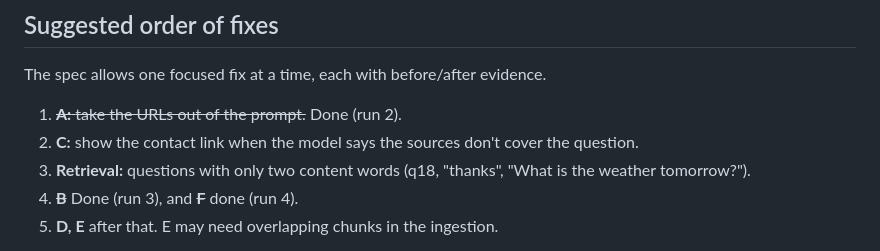
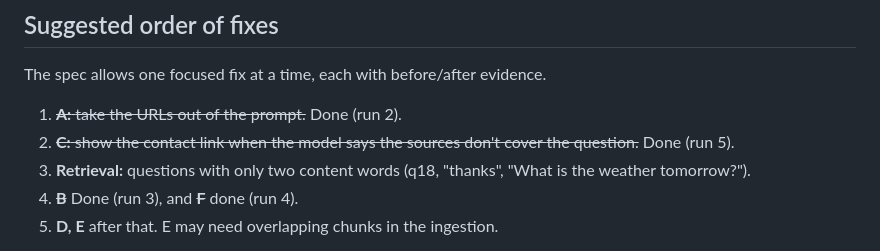
Before and after one commit to ShiriSalman/ReDi-Chatbot, a Markdown page: docs/task8_findings.md, the part around the change. Rendered like a GitHub page.

Commit message:
Mark finding C as done in the Task 8 fix list

```diff
--- a/docs/task8_findings.md
+++ b/docs/task8_findings.md
@@ -115,8 +115,8 @@ Run with the same model, after `specs/task8_fix_contact_link_not_covered.md`.
 The spec allows one focused fix at a time, each with before/after evidence.
 
 1. ~~**A:** take the URLs out of the prompt.~~ Done (run 2).
-2. **C:** show the contact link when the model says the sources don't cover
-   the question.
+2. ~~**C:** show the contact link when the model says the sources don't cover
+   the question.~~ Done (run 5).
 3. **Retrieval:** questions with only two content words (q18, "thanks",
    "What is the weather tomorrow?").
 4. ~~**B**~~ Done (run 3), and ~~**F**~~ done (run 4).
```
